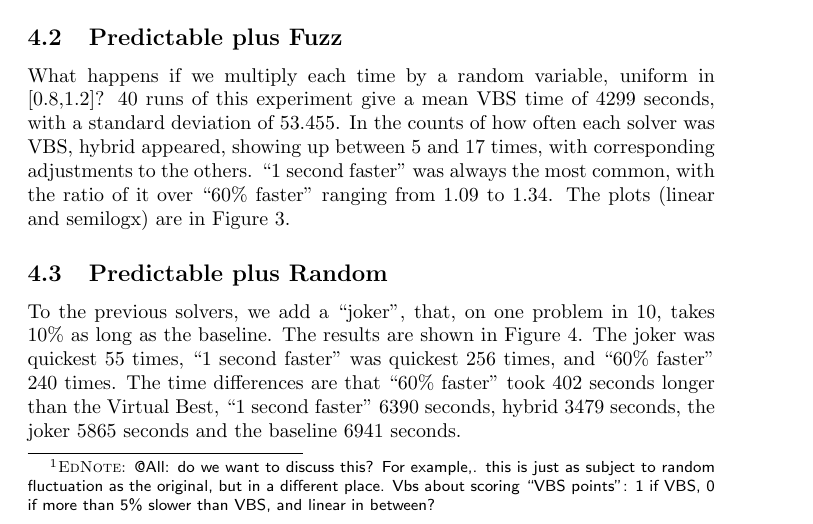
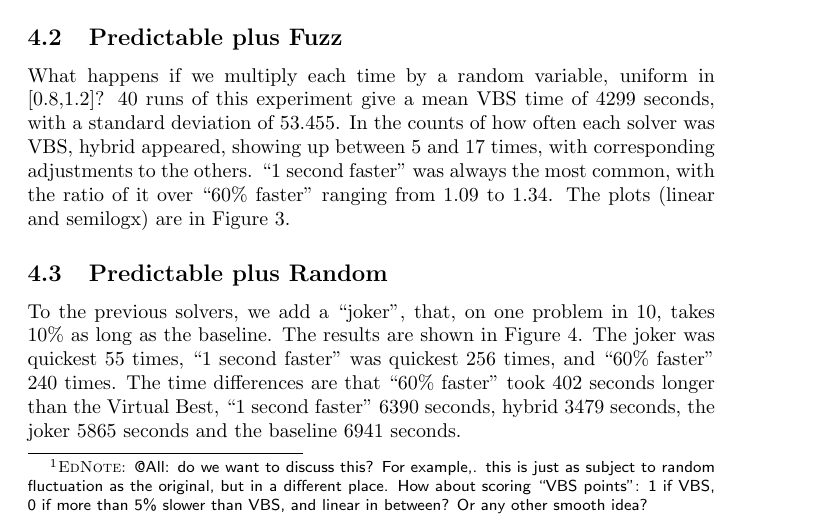
Before and after one commit to JamesHDavenport/SC2Benchmark, a LaTeX paper (Bench.tex): part of page 3 of 8, cut so that both start at the same text. Compiled offline with pdfLaTeX.

Commit message:
Fix typo

```diff
--- a/Bench.tex
+++ b/Bench.tex
@@ -24,7 +24,7 @@ The SAT competition has taken to including a "virtual best solver" (VBS)
 which is synthesised from the other results by taking the minimum (across all solvers tested) time taken to solve every given benchmark.
 Thus the VBS is always equal to the time of some solver, but which one will change by the benchmark (measuring how often each solver is the VBS is also an interesting metric).  The VBS can be added to the survivor/cactus plot to get a feeling for the variability between solvers.
 \par
-We have therefore added this to our solvers on the diagrams,and counted how often a solver is the VBS. A variation on counting is provided by \cite{Janotaetal2016a}, who measure how often a solver is within one second of being VBS. Their justification is ``The constant of one second was chosen since we consider a smaller difference as insignificant, especially in the context of a one-second time-out''.\ednote{@All: do we want to discuss this? For example,. this is just as subject to random fluctuation as the original, but in a different place. Vbs about scoring ``VBS points'': 1 if VBS, 0 if more than 5\% slower than VBS, and linear in between?}
+We have therefore added this to our solvers on the diagrams,and counted how often a solver is the VBS. A variation on counting is provided by \cite{Janotaetal2016a}, who measure how often a solver is within one second of being VBS. Their justification is ``The constant of one second was chosen since we consider a smaller difference as insignificant, especially in the context of a one-second time-out''.\ednote{@All: do we want to discuss this? For example,. this is just as subject to random fluctuation as the original, but in a different place. How about scoring ``VBS points'': 1 if VBS, 0 if more than 5\% slower than VBS, and linear in between? Or any other smooth idea?}
 \section{Case Studies}
 \subsection{Predictable}\label{sec:Pr}
 Fo rthe first three tests we used a vector of baseline times (notionally in seconds) of \\\verb+cat(2,[1.1:0.002:2],[2:1:50],[50:5:300]);+ in MatLab speak, i.e. 1.1 to 2 in steps of 0.002, 2 to 50 in step of 1, and 50 to 300 in steps of 5. We first measure four solvers: baseline, baseline less 1 second, 40\% of baseline and a hybrid of 70\% of (baseline less 0.5 seconds). The results are shown in Figure \ref{Fig:S2}. ``1 second faster'' was quickest 284 times, and ``60\% faster'' 267 times. However, ``60\% faster'' took 48.3 seconds longer than the Virtual Best (which took 4311 seconds),``1 second faster'' 6036 seconds, hybrid  3125 seconds and the baseline 6572 seconds.
```
